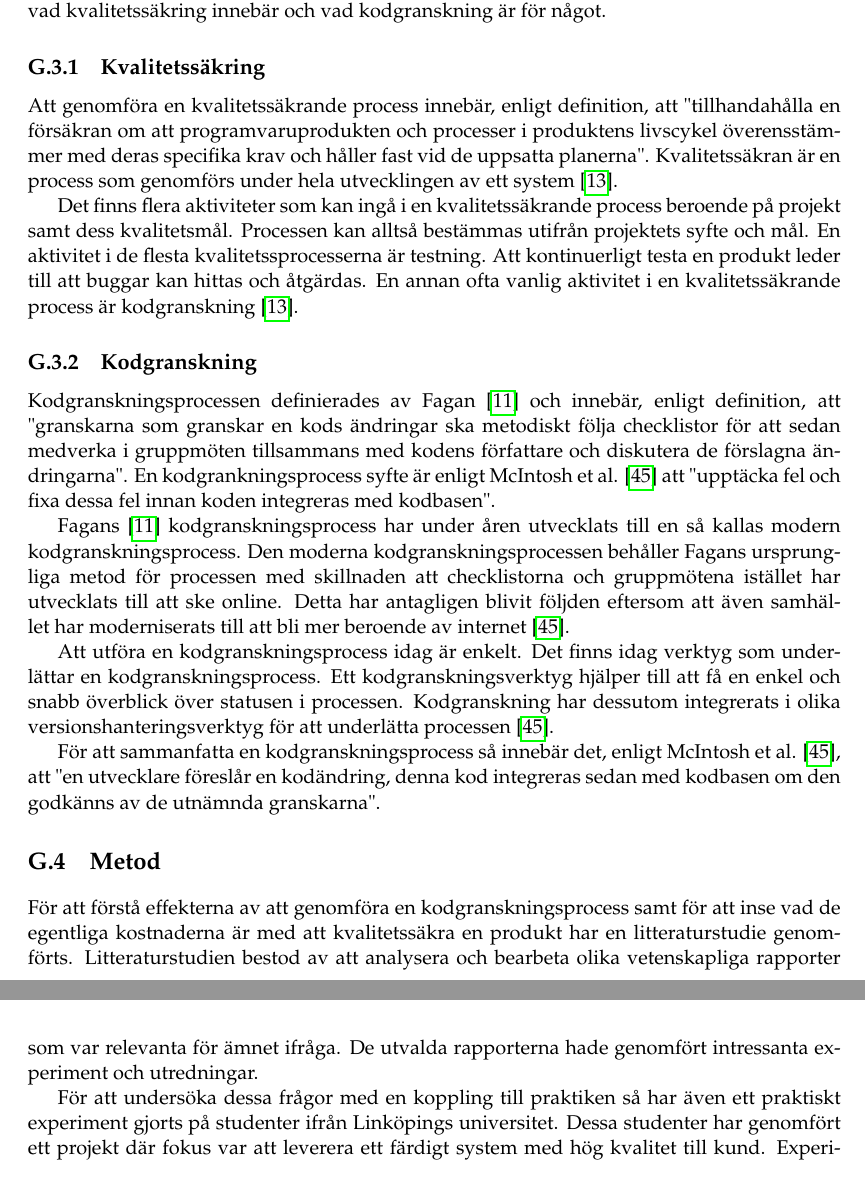
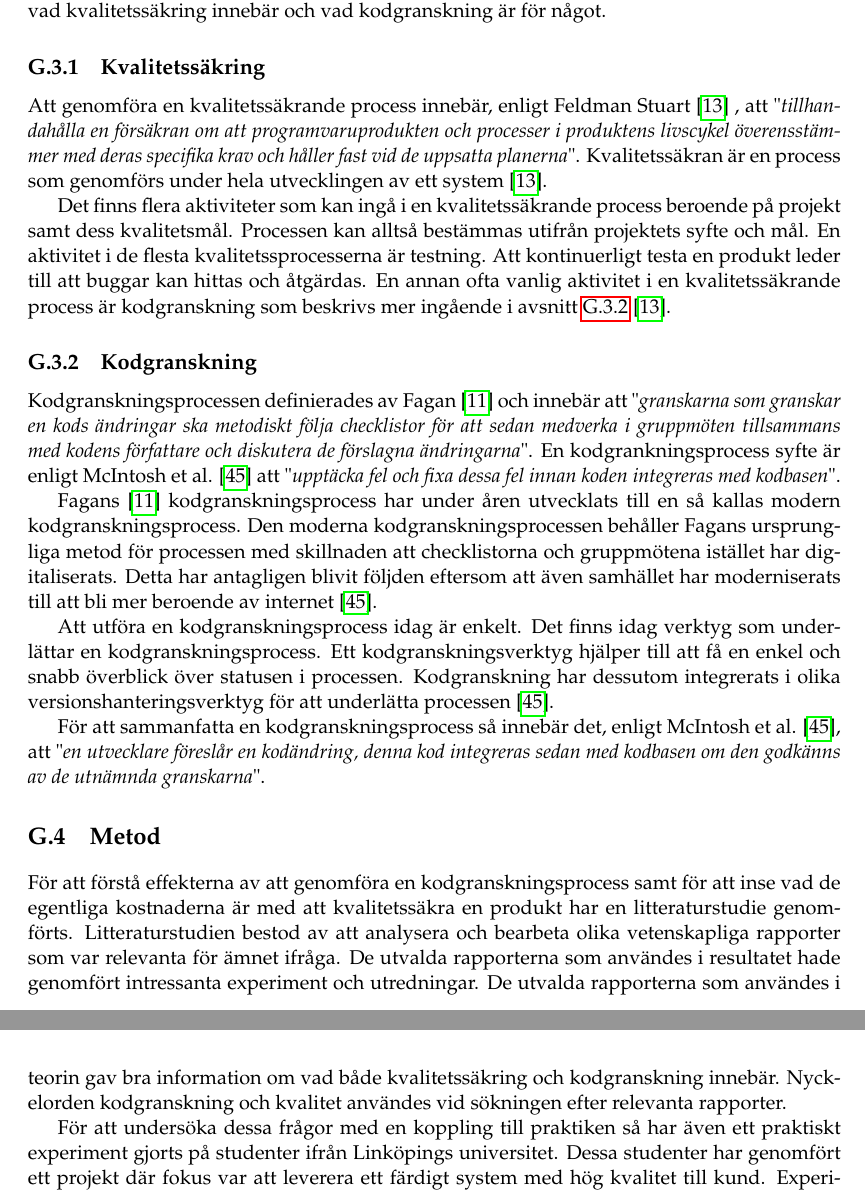
Before and after one commit to PUM-9/kandidatrapport, a LaTeX thesis (student_thesis.tex, which reads wallstrom-report.tex): two parts of pages 91 and 92 of 107, joined at a grey line, cut so that both start at the same text. Compiled offline with pdfLaTeX.

Commit message:
Minor changes in individual report

```diff
--- a/wallstrom-report.tex
+++ b/wallstrom-report.tex
@@ -38,25 +38,26 @@ Under detta kandidatprojekt i programvaruutveckling har vi arbetet med just kodg
 Nedan följer information om de ämnen som behandlas i rapporten. Informationen beskriver vad kvalitetssäkring innebär och vad kodgranskning är för något.
 
 \subsection{Kvalitetssäkring}
-Att genomföra en kvalitetssäkrande process innebär, enligt definition, att "tillhandahålla en försäkran om att programvaruprodukten och processer i produktens livscykel överensstämmer med deras specifika krav och håller fast vid de uppsatta planerna".
+Att genomföra en kvalitetssäkrande process innebär, enligt Feldman Stuart \cite{feldman2005quality} , att "\textit{tillhandahålla en försäkran om att programvaruprodukten och processer i produktens livscykel överensstämmer med deras specifika krav och håller fast vid de uppsatta planerna}".
 Kvalitetssäkran är en process som genomförs under hela utvecklingen av ett system \cite{feldman2005quality}.
 
-Det finns flera aktiviteter som kan ingå i en kvalitetssäkrande process beroende på projekt samt dess kvalitetsmål. Processen kan alltså bestämmas utifrån projektets syfte och mål. En aktivitet i de flesta kvalitetssprocesserna är testning. Att kontinuerligt testa en produkt leder till att buggar kan hittas och åtgärdas. En annan ofta vanlig aktivitet i en kvalitetssäkrande process är kodgranskning \cite{feldman2005quality}.
+Det finns flera aktiviteter som kan ingå i en kvalitetssäkrande process beroende på projekt samt dess kvalitetsmål. Processen kan alltså bestämmas utifrån projektets syfte och mål. En aktivitet i de flesta kvalitetssprocesserna är testning. Att kontinuerligt testa en produkt leder till att buggar kan hittas och åtgärdas. En annan ofta vanlig aktivitet i en kvalitetssäkrande process är kodgranskning som beskrivs mer ingående i avsnitt \ref{sec:kodgranskning} \cite{feldman2005quality}.
 
 \subsection{Kodgranskning}
-Kodgranskningsprocessen definierades av Fagan \cite{fagan1999design} och innebär, enligt definition, att "granskarna som granskar en kods ändringar ska metodiskt följa checklistor för att sedan medverka i gruppmöten tillsammans med kodens författare och diskutera de förslagna ändringarna". En kodgrankningsprocess syfte är enligt McIntosh et al. \cite{shimagaki2016study} att "upptäcka fel och fixa dessa fel innan koden integreras med kodbasen".
+\label{sec:kodgranskning}
+Kodgranskningsprocessen definierades av Fagan \cite{fagan1999design} och innebär att "\textit{granskarna som granskar en kods ändringar ska metodiskt följa checklistor för att sedan medverka i gruppmöten tillsammans med kodens författare och diskutera de förslagna ändringarna}". En kodgrankningsprocess syfte är enligt McIntosh et al. \cite{shimagaki2016study} att "\textit{upptäcka fel och fixa dessa fel innan koden integreras med kodbasen}".
 
-Fagans \cite{fagan1999design} kodgranskningsprocess har under åren utvecklats till en så kallas modern kodgranskningsprocess. Den moderna kodgranskningsprocessen behåller Fagans ursprungliga metod för processen med skillnaden att checklistorna och gruppmötena istället har utvecklats till att ske online. Detta har antagligen blivit följden eftersom att även samhället har moderniserats till att bli mer beroende av internet \cite{shimagaki2016study}.
+Fagans \cite{fagan1999design} kodgranskningsprocess har under åren utvecklats till en så kallas modern kodgranskningsprocess. Den moderna kodgranskningsprocessen behåller Fagans ursprungliga metod för processen med skillnaden att checklistorna och gruppmötena istället har digitaliserats. Detta har antagligen blivit följden eftersom att även samhället har moderniserats till att bli mer beroende av internet \cite{shimagaki2016study}.
 
 Att utföra en kodgranskningsprocess idag är enkelt. Det finns idag verktyg som underlättar en kodgranskningsprocess. Ett kodgranskningsverktyg hjälper till att få en enkel och snabb överblick över statusen i processen. Kodgranskning har dessutom integrerats i olika versionshanteringsverktyg för att underlätta processen \cite{shimagaki2016study}.
 
-För att sammanfatta en kodgranskningsprocess så innebär det, enligt McIntosh et al. \cite{shimagaki2016study}, att "en utvecklare föreslår en kodändring, denna kod integreras sedan med kodbasen om den godkänns av de utnämnda granskarna".
+För att sammanfatta en kodgranskningsprocess så innebär det, enligt McIntosh et al. \cite{shimagaki2016study}, att "\textit{en utvecklare föreslår en kodändring, denna kod integreras sedan med kodbasen om den godkänns av de utnämnda granskarna}".
 
 
 \section{Metod}
 \label{sec:method-wallstrom}
 
-För att förstå effekterna av att genomföra en kodgranskningsprocess samt för att inse vad de egentliga kostnaderna är med att kvalitetssäkra en produkt har en litteraturstudie genomförts. Litteraturstudien bestod av att analysera och bearbeta olika vetenskapliga rapporter som var relevanta för ämnet ifråga. De utvalda rapporterna hade genomfört intressanta experiment och utredningar.
+För att förstå effekterna av att genomföra en kodgranskningsprocess samt för att inse vad de egentliga kostnaderna är med att kvalitetssäkra en produkt har en litteraturstudie genomförts. Litteraturstudien bestod av att analysera och bearbeta olika vetenskapliga rapporter som var relevanta för ämnet ifråga. De utvalda rapporterna som användes i resultatet hade genomfört intressanta experiment och utredningar. De utvalda rapporterna som användes i teorin gav bra information om vad både kvalitetssäkring och kodgranskning innebär. Nyckelorden kodgranskning och kvalitet användes vid sökningen efter relevanta rapporter.
 
 För att undersöka dessa frågor med en koppling till praktiken så har även ett praktiskt experiment gjorts på studenter ifrån Linköpings universitet. Dessa studenter har genomfört ett projekt där fokus var att leverera ett färdigt system med hög kvalitet till kund. Experimentet bestod av att studenterna skulle svara på en enkät om hur det är att jobba med en kvalitetssäkrande process. Frågorna som studenterna fick svara på var följande:
 
```
Also changed, not shown: wallstrom-report.tex (3 more changed lines).
